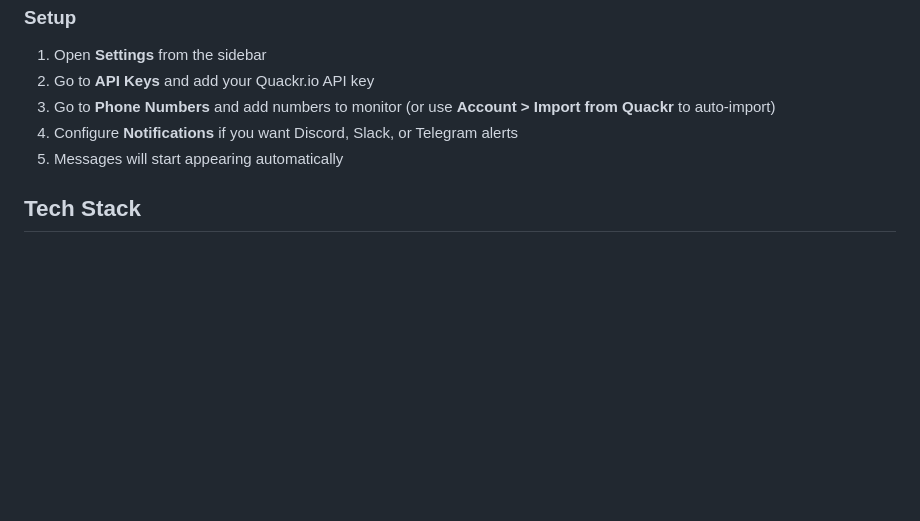
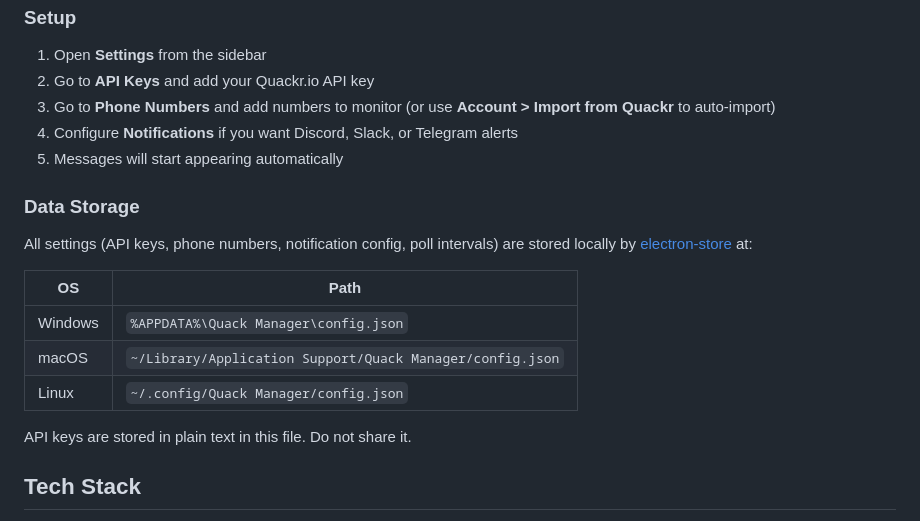
Before and after one commit to GoblinRules/quack-manager, a Markdown page: README.md, the part around the change. Drawn GitHub-style; blank space fills up the shorter version.

Commit message:
Add data storage location to README
Co-Authored-By: Claude Opus 4.6 <noreply@anthropic.com>

```diff
--- a/README.md
+++ b/README.md
@@ -104,6 +104,18 @@ npm start
 4. Configure **Notifications** if you want Discord, Slack, or Telegram alerts
 5. Messages will start appearing automatically
 
+### Data Storage
+
+All settings (API keys, phone numbers, notification config, poll intervals) are stored locally by [electron-store](https://github.com/sindresorhus/electron-store) at:
+
+| OS | Path |
+|----|------|
+| Windows | `%APPDATA%\Quack Manager\config.json` |
+| macOS | `~/Library/Application Support/Quack Manager/config.json` |
+| Linux | `~/.config/Quack Manager/config.json` |
+
+API keys are stored in plain text in this file. Do not share it.
+
 ## Tech Stack
 
 - [Electron](https://www.electronjs.org/) - Desktop app framework
```
